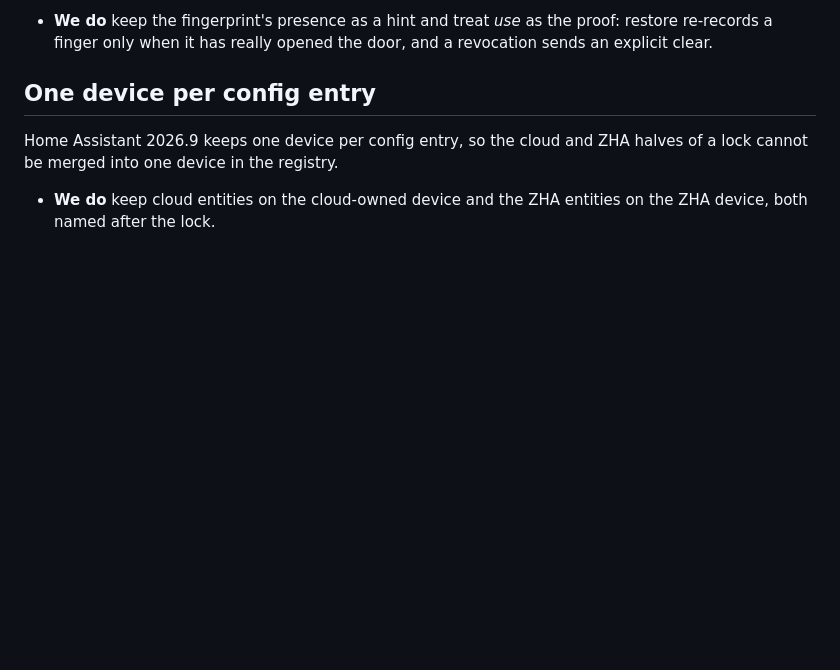
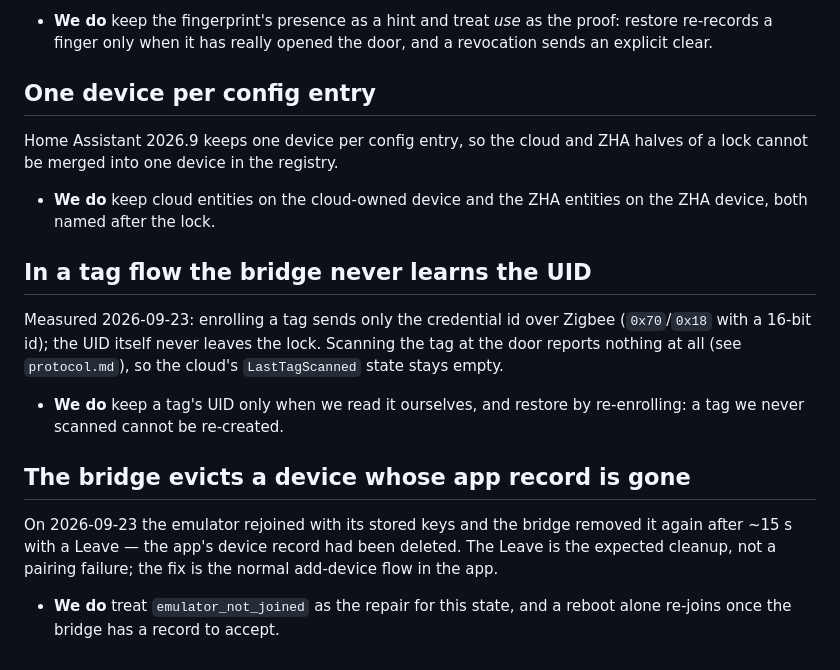
Before and after one commit to hemnyckel/integration, a Markdown page: docs/known-issues.md, the part around the change. GitHub-like rendering; blank space fills up the shorter version.

```diff
--- a/docs/known-issues.md
+++ b/docs/known-issues.md
@@ -98,3 +98,23 @@ halves of a lock cannot be merged into one device in the registry.
 
 - **We do** keep cloud entities on the cloud-owned device and the ZHA entities
   on the ZHA device, both named after the lock.
+
+## In a tag flow the bridge never learns the UID
+
+Measured 2026-09-23: enrolling a tag sends only the credential id over Zigbee
+(`0x70`/`0x18` with a 16-bit id); the UID itself never leaves the lock. Scanning
+the tag at the door reports nothing at all (see `protocol.md`), so the cloud's
+`LastTagScanned` state stays empty.
+
+- **We do** keep a tag's UID only when we read it ourselves, and restore by
+  re-enrolling: a tag we never scanned cannot be re-created.
+
+## The bridge evicts a device whose app record is gone
+
+On 2026-09-23 the emulator rejoined with its stored keys and the bridge removed
+it again after ~15 s with a Leave — the app's device record had been deleted.
+The Leave is the expected cleanup, not a pairing failure; the fix is the normal
+add-device flow in the app.
+
+- **We do** treat `emulator_not_joined` as the repair for this state, and a
+  reboot alone re-joins once the bridge has a record to accept.
```
Also changed, not shown: docs/cloud-sync.md (+19 -10 lines), docs/protocol.md (+28 -2 lines).
